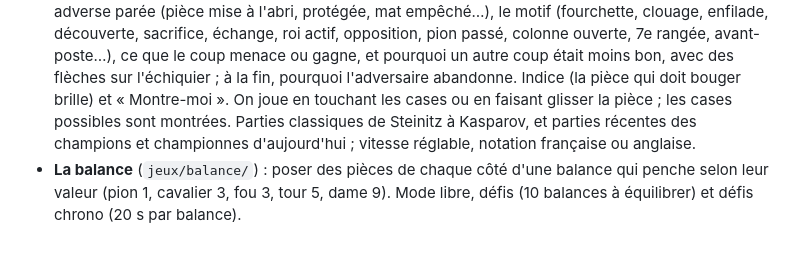
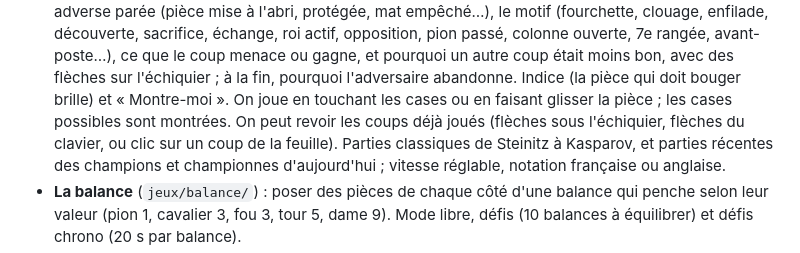
Before and after one commit to pouillonmathieu/echecseducatifs, a Markdown page: README.md, the part around the change. GitHub-like rendering.

Commit message:
Joue le coup : navigation dans la partie, menaces seulement quand une pièce est vraiment prise, plus de « points »
Boutons sous l'échiquier, flèches et Début/Fin du clavier, clic sur un coup de la feuille
(la partie se met en pause). Une menace n'est retenue que si elle prend directement une pièce
(nommée) ou donne mat.

Co-Authored-By: Claude Opus 5.5 <noreply@anthropic.com>
Claude-Session: https://claude.ai/code/session_01BarvSTESsmdxz6fPzrBUyM

```diff
--- a/README.md
+++ b/README.md
@@ -45,7 +45,8 @@ Ouvrir `index.html` dans un navigateur. Aucune installation n'est nécessaire.
   opposition, pion passé, colonne ouverte, 7e rangée, avant-poste…), ce que le coup menace ou gagne, et pourquoi un
   autre coup était moins bon, avec des flèches sur l'échiquier ; à la fin, pourquoi l'adversaire abandonne. Indice (la pièce
   qui doit bouger brille) et « Montre-moi ». On joue en touchant les cases ou en faisant
-  glisser la pièce ; les cases possibles sont montrées. Parties classiques de Steinitz à Kasparov, et parties
+  glisser la pièce ; les cases possibles sont montrées. On peut revoir les coups déjà joués (flèches sous
+  l'échiquier, flèches du clavier, ou clic sur un coup de la feuille). Parties classiques de Steinitz à Kasparov, et parties
   récentes des champions et championnes d'aujourd'hui ; vitesse réglable, notation française ou anglaise.
 - **La balance** (`jeux/balance/`) : poser des pièces de chaque côté d'une balance qui penche selon leur valeur
   (pion 1, cavalier 3, fou 3, tour 5, dame 9). Mode libre, défis (10 balances à équilibrer) et défis chrono (20 s par balance).
```
